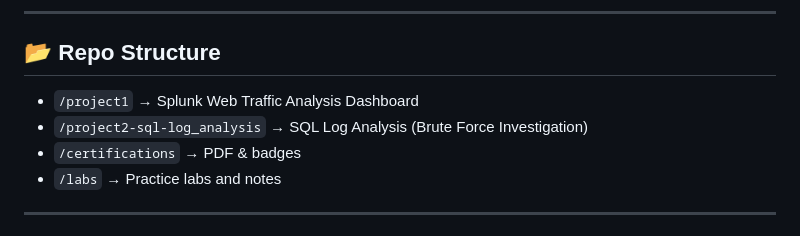
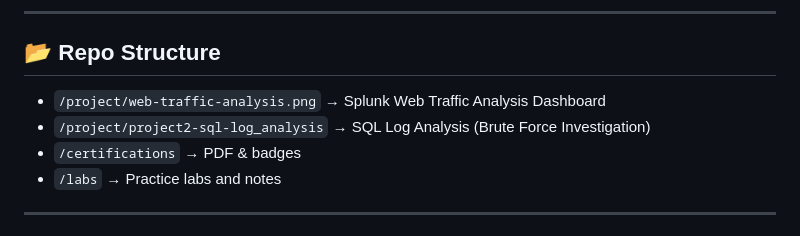
Before and after one commit to CyberBeastKing/CyberBeastKing.github.io, a Markdown page: README.md, the part around the change. GitHub-like rendering.

```diff
--- a/README.md
+++ b/README.md
@@ -19,8 +19,8 @@ I bring consistency, energy, and a growth mindset — ready to contribute to a S
 ---
 
 ## 📂 Repo Structure
-- `/project1` → Splunk Web Traffic Analysis Dashboard
-- `/project2-sql-log_analysis` → SQL Log Analysis (Brute Force Investigation)
+- `/project/web-traffic-analysis.png` → Splunk Web Traffic Analysis Dashboard
+- `/project/project2-sql-log_analysis` → SQL Log Analysis (Brute Force Investigation)
 - `/certifications` → PDF & badges
 - `/labs` → Practice labs and notes
 
```
